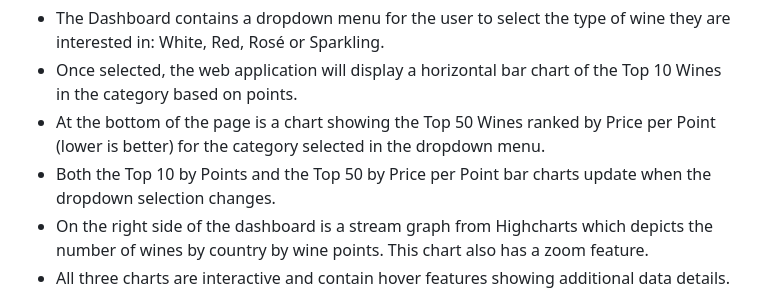
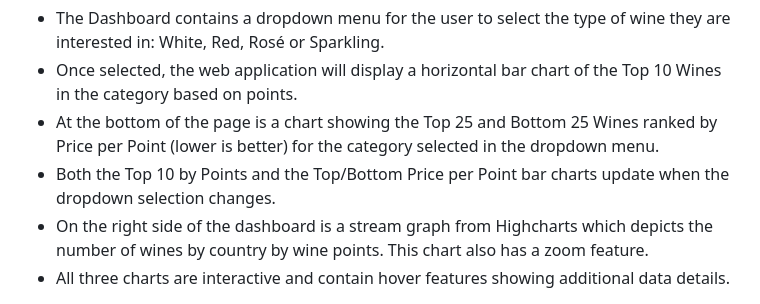
Before and after one commit to ashumskyy/grape-choice-project-3, a Markdown page: README.md, the part around the change. Drawn GitHub-style.

```diff
--- a/README.md
+++ b/README.md
@@ -26,8 +26,8 @@ ________________________________________________________________________________
 
 - The Dashboard contains a dropdown menu for the user to select the type of wine they are interested in:  White, Red, Rosé or Sparkling.
 - Once selected, the web application will display a horizontal bar chart of the Top 10 Wines in the category based on points.
-- At the bottom of the page is a chart showing the Top 50 Wines ranked by Price per Point (lower is better) for the category selected in the dropdown menu.
-- Both the Top 10 by Points and the Top 50 by Price per Point bar charts update when the dropdown selection changes.
+- At the bottom of the page is a chart showing the Top 25 and Bottom 25 Wines ranked by Price per Point (lower is better) for the category selected in the dropdown menu.
+- Both the Top 10 by Points and the Top/Bottom Price per Point bar charts update when the dropdown selection changes.
 - On the right side of the dashboard is a stream graph from Highcharts which depicts the number of wines by country by wine points. This chart also has a zoom feature.
 - All three charts are interactive and contain hover features showing additional data details.
 <p align="center">
```
